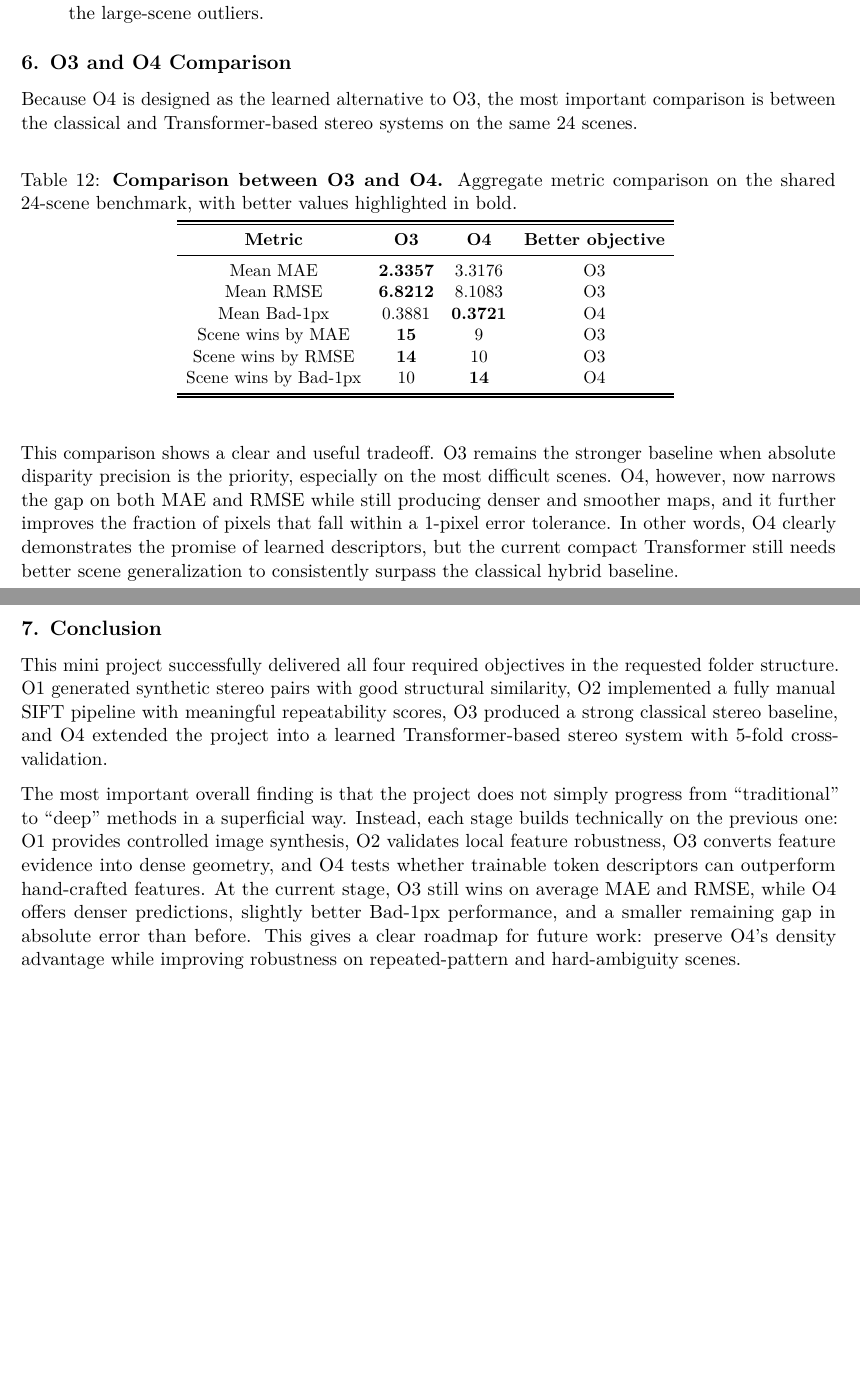
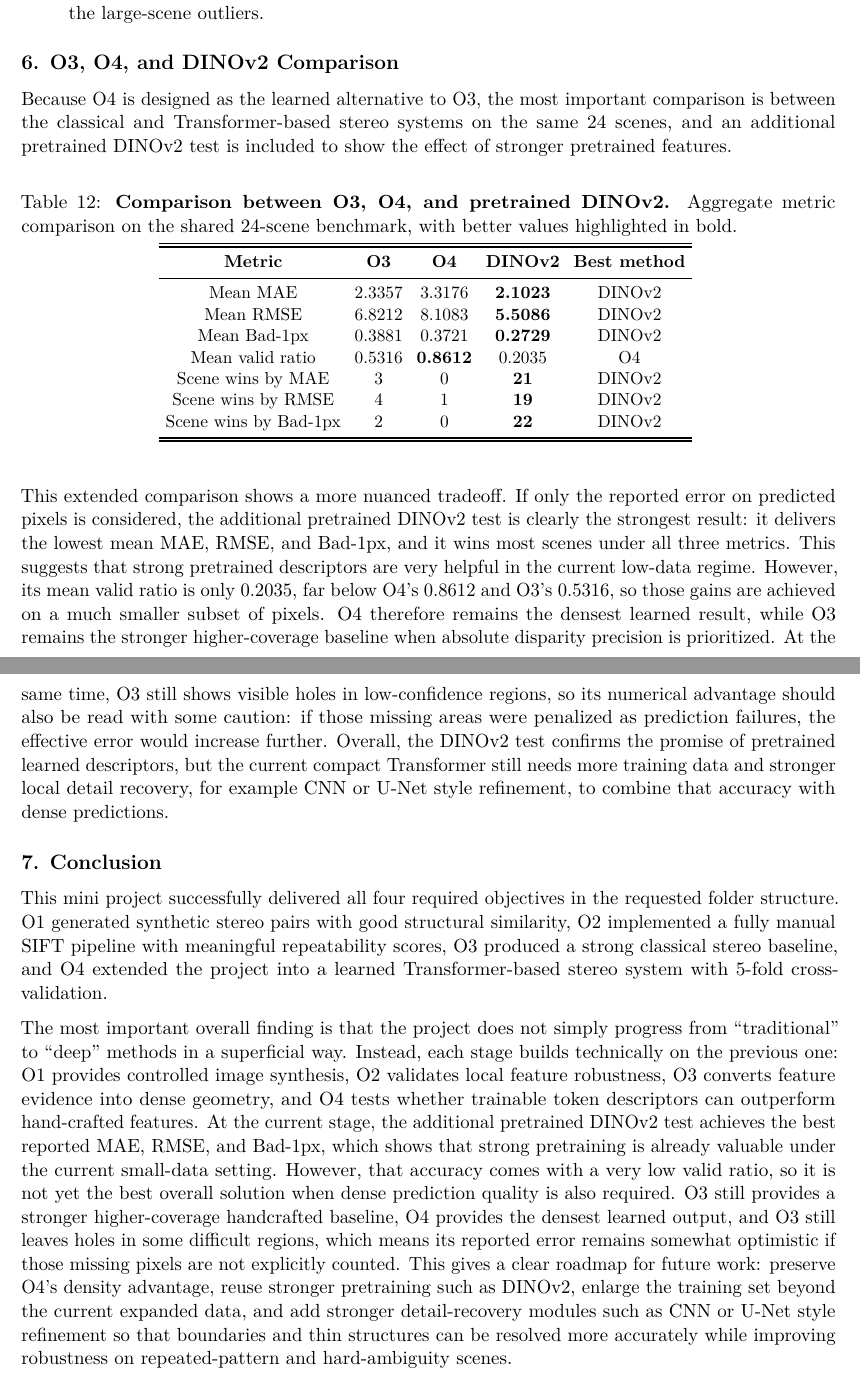
Before and after one commit to Nemoyuzx/EBU6307-Stereo-Depth-Mini-Project, a LaTeX document (latex/report_en.tex): two parts of pages 18 and 19 of 22, joined at a grey line, cut so that both start at the same text, the shorter picture padded with empty space. Compiled offline with pdfLaTeX.

Commit message:
Add new template report for EBU6307 ZIXI YU 231223210

```diff
--- a/latex/report_en.tex
+++ b/latex/report_en.tex
@@ -785,45 +785,57 @@
   keeps O4's density advantage while reducing the large-scene outliers.
 \end{itemize}
 
-\subsection{6. O3 and O4 Comparison}\label{o3-and-o4-comparison}
+\subsection{6. O3, O4, and DINOv2 Comparison}\label{o3-and-o4-comparison}
 
 Because O4 is designed as the learned alternative to O3, the most
 important comparison is between the classical and Transformer-based
-stereo systems on the same 24 scenes.
+stereo systems on the same 24 scenes, and an additional pretrained
+DINOv2 test is included to show the effect of stronger pretrained
+features.
 
 \begin{table}[H]
 \centering
-\caption{\textbf{Comparison between O3 and O4.} Aggregate metric comparison on the shared 24-scene benchmark, with better values highlighted in bold.}
+\caption{\textbf{Comparison between O3, O4, and pretrained DINOv2.} Aggregate metric comparison on the shared 24-scene benchmark, with better values highlighted in bold.}
 \label{tab:o3_o4_compare_en}
 \vspace{1mm}
 \small
 \renewcommand{\arraystretch}{1.03}
-\setlength{\tabcolsep}{5pt}
-\begin{tabular}{c c c c}
+\setlength{\tabcolsep}{4pt}
+\begin{tabular}{c c c c c}
 \reportdoubletoprule
-\theadc{Metric} & \theadc{O3} & \theadc{O4} & \theadc{Better objective} \\
+\theadc{Metric} & \theadc{O3} & \theadc{O4} & \theadc{DINOv2} & \theadc{Best method} \\
 \midrule
-Mean MAE & \textbf{2.3357} & 3.3176 & O3 \\
-Mean RMSE & \textbf{6.8212} & 8.1083 & O3 \\
-Mean Bad-1px & 0.3881 & \textbf{0.3721} & O4 \\
-Scene wins by MAE & \textbf{15} & 9 & O3 \\
-Scene wins by RMSE & \textbf{14} & 10 & O3 \\
-Scene wins by Bad-1px & 10 & \textbf{14} & O4 \\
+Mean MAE & 2.3357 & 3.3176 & \textbf{2.1023} & DINOv2 \\
+Mean RMSE & 6.8212 & 8.1083 & \textbf{5.5086} & DINOv2 \\
+Mean Bad-1px & 0.3881 & 0.3721 & \textbf{0.2729} & DINOv2 \\
+Mean valid ratio & 0.5316 & \textbf{0.8612} & 0.2035 & O4 \\
+Scene wins by MAE & 3 & 0 & \textbf{21} & DINOv2 \\
+Scene wins by RMSE & 4 & 1 & \textbf{19} & DINOv2 \\
+Scene wins by Bad-1px & 2 & 0 & \textbf{22} & DINOv2 \\
 \bottomrule
 \specialrule{1pt}{1pt}{0pt}
 \end{tabular}
 \vspace{1mm}
 \end{table}
 
-This comparison shows a clear and useful tradeoff. O3 remains the
-stronger baseline when absolute disparity precision is the priority,
-especially on the most difficult scenes. O4, however, now narrows the
-gap on both MAE and RMSE while still producing denser and smoother
-maps, and it further improves the fraction of pixels that fall within a
-1-pixel error tolerance. In other words, O4 clearly demonstrates the
-promise of learned descriptors, but the current compact Transformer
-still needs better scene generalization to consistently surpass the
-classical hybrid baseline.
+This extended comparison shows a more nuanced tradeoff. If only the
+reported error on predicted pixels is considered, the additional
+pretrained DINOv2 test is clearly the strongest result: it delivers the
+lowest mean MAE, RMSE, and Bad-1px, and it wins most scenes under all
+three metrics. This suggests that strong pretrained descriptors are very
+helpful in the current low-data regime. However, its mean valid ratio is
+only 0.2035, far below O4's 0.8612 and O3's 0.5316, so those gains are
+achieved on a much smaller subset of pixels. O4 therefore remains the
+densest learned result, while O3 remains the stronger higher-coverage
+baseline when absolute disparity precision is prioritized. At the same
+time, O3 still shows visible holes in low-confidence regions, so its
+numerical advantage should also be read with some caution: if those
+missing areas were penalized as prediction failures, the effective error
+would increase further. Overall, the DINOv2 test confirms the promise
+of pretrained learned descriptors, but the current compact Transformer
+still needs more training data and stronger local detail recovery, for
+example CNN or U-Net style refinement, to combine that accuracy with
+dense predictions.
 
 \subsection{7. Conclusion}\label{conclusion}
 
@@ -840,10 +852,20 @@
 controlled image synthesis, O2 validates local feature robustness, O3
 converts feature evidence into dense geometry, and O4 tests whether
 trainable token descriptors can outperform hand-crafted features. At the
-current stage, O3 still wins on average MAE and RMSE, while O4 offers
-denser predictions, slightly better Bad-1px performance, and a smaller
-remaining gap in absolute error than before. This gives a clear roadmap
-for future work: preserve O4's density advantage while improving
+current stage, the additional pretrained DINOv2 test achieves the best
+reported MAE, RMSE, and Bad-1px, which shows that strong pretraining is
+already valuable under the current small-data setting. However, that
+accuracy comes with a very low valid ratio, so it is not yet the best
+overall solution when dense prediction quality is also required. O3
+still provides a stronger higher-coverage handcrafted baseline, O4
+provides the densest learned output, and O3 still leaves holes in some
+difficult regions, which means its reported error remains somewhat
+optimistic if those missing pixels are not explicitly counted. This
+gives a clear roadmap for future work: preserve O4's density advantage,
+reuse stronger pretraining such as DINOv2, enlarge the training set
+beyond the current expanded data, and add stronger detail-recovery
+modules such as CNN or U-Net style refinement so that boundaries and
+thin structures can be resolved more accurately while improving
 robustness on repeated-pattern and hard-ambiguity scenes.
 
 \clearpage
```
Also changed, not shown: codes/o4_dinov2.py (+16 -3 lines), latex/report_zh.tex (+17 -22 lines), 2. Submission guide 2026.pdf (added), 2 other files.
